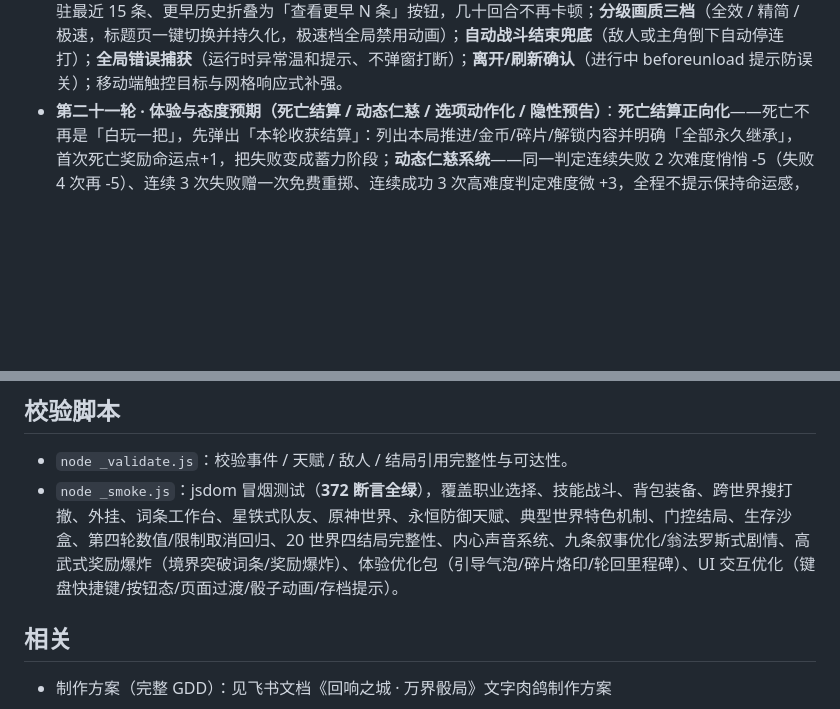
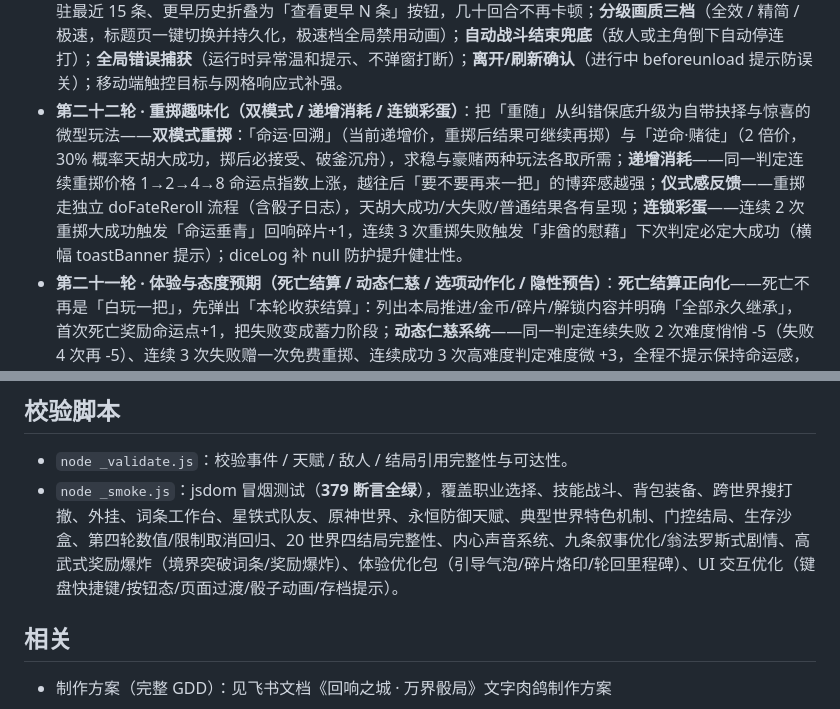
Before and after one commit to cwqxmzl/echo-city, a Markdown page: README.md, 2 parts joined by grey strips. Drawn GitHub-style; blank space fills up the shorter version.

Commit message:
round22 reroll fun

```diff
--- a/README.md
+++ b/README.md
@@ -36,6 +36,7 @@
 - **高武式奖励爆炸（致敬《高武：肉鸽词条》· 打怪/任务/升级奖励给够）**：升级=**境界突破**必抽永久词条（去重/自动装备，12 词条圆满折全属性+1+命运点+1）；升级全属性 +1→+2、生命 +8→+15、法力 +4→+8；打怪金币/经验 ×2.5、击杀保底回响碎片 +1、30% 命运点、药水 75% / 金币 65% / 词条 25% 掉落；通关世界基础奖励 15→60 金 / 15→60 经验（×40/×30 按难度递增）+ 命运点 +1 + 碎片 +2 + 必觉醒词条（结算展示）。
 - **体验优化包**：新手引导气泡（词条觉醒 / 万界枢纽 / 队友入队 / 轮回不死，每类一次可关闭）；**碎片烙印**（20 回响碎片换随机全属性 +1，轮回永久保留）；**轮回里程碑**（5 次命运点 +1 / 10 次金币 +20 / 20 次全属性 +2，一次性）；词条工作台「🔥 可合成」高亮；死亡结算页新增「已轮回 N 次」卡。
 - **第十九轮 · 性能与容错（多槽存档 / 日志裁剪 / 画质档位 / 容错兜底）**：**三槽循环自动存档**（auto0/1/2 滚动覆盖 + 保留「auto」最新）+ 标题页**刷新恢复提示条**（一键恢复上次冒险）；**存储兜底**——localStorage 不可用自动降级为内存存储并温和提示，容量超限（QuotaExceeded）专门提示；**战斗日志 DOM 裁剪**——常驻最近 15 条、更早历史折叠为「查看更早 N 条」按钮，几十回合不再卡顿；**分级画质三档**（全效 / 精简 / 极速，标题页一键切换并持久化，极速档全局禁用动画）；**自动战斗结束兜底**（敌人或主角倒下自动停连打）；**全局错误捕获**（运行时异常温和提示、不弹窗打断）；**离开/刷新确认**（进行中 beforeunload 提示防误关）；移动端触控目标与网格响应式补强。
+- **第二十二轮 · 重掷趣味化（双模式 / 递增消耗 / 连锁彩蛋）**：把「重随」从纠错保底升级为自带抉择与惊喜的微型玩法——**双模式重掷**：「命运·回溯」（当前递增价，重掷后结果可继续再掷）与「逆命·赌徒」（2 倍价，30% 概率天胡大成功，掷后必接受、破釜沉舟），求稳与豪赌两种玩法各取所需；**递增消耗**——同一判定连续重掷价格 1→2→4→8 命运点指数上涨，越往后「要不要再来一把」的博弈感越强；**仪式感反馈**——重掷走独立 doFateReroll 流程（含骰子日志），天胡大成功/大失败/普通结果各有呈现；**连锁彩蛋**——连续 2 次重掷大成功触发「命运垂青」回响碎片+1，连续 3 次重掷失败触发「非酋的慰藉」下次判定必定大成功（横幅 toastBanner 提示）；diceLog 补 null 防护提升健壮性。
 - **第二十一轮 · 体验与态度预期（死亡结算 / 动态仁慈 / 选项动作化 / 隐性预告）**：**死亡结算正向化**——死亡不再是「白玩一把」，先弹出「本轮收获结算」：列出本局推进/金币/碎片/解锁内容并明确「全部永久继承」，首次死亡奖励命运点+1，把失败变成蓄力阶段；**动态仁慈系统**——同一判定连续失败 2 次难度悄悄 -5（失败 4 次再 -5）、连续 3 次失败赠一次免费重掷、连续成功 3 次高难度判定难度微 +3，全程不提示保持命运感，新手不卡关老手不无聊；**选项动作化**——街角回响选项从抽象名词改为「动作+语气」：「蹲下身，放轻声音，试着安抚她」「面无表情，抬手直接打散她」「学着她的样子，伸手接过钥匙」，选项即态度；**去道德审判**——驱散类选项中性描述（「干净利落。没必要在循环里浪费时间。」），不评判玩家选择；**微态度反馈**——安抚/共情/驱散后追加内心独白，让玩家感知「选择在影响态度」；**选项隐性预告**——高风险判定（dc≥65）红色预警+⚠ 图标，友善选项暖色，凭直觉判断倾向。
 - **第二十轮 · 剧情叙事深度（跨周目态度 / 词条叙事化 / 开场独白）**：**跨周目态度系统**——每个核心 NPC 有隐藏「印象值 + 熟悉度」，跨周目继承；安抚 +10 / 击杀 -15 / 帮助 +20 / 欺骗 -20，行为决定态度，周目只解锁上限；**街角回响（林晚）态度分层**——陌生 → 既视感 → 熟稔 → 宿命四层，选项库随层动态解锁（2 周目新增「叫她的名字」、5 周目新增「告诉她真相」、10 周目新增「替她等」），称呼随层变化（那团回响 → 林晚 → 那个傻姑娘）；**双向反馈**——安抚过则安抚难度 -10 且开场文本变温和，打散过则难度 +15 且她会认出你；**词条叙事化**——全部 10 枚词条新增背景文案（执念/记忆碎片），词条卡斜体展示；**开场轮回者独白**——周目越高独白越沉重（第 2 周「我是不是来过这里？」、第 10 周「要不要改个结局？」），高周目世界观碎片层层浮现。
 - **第十八轮 · 面板导航 / 骰子彩蛋 / 战斗倍速 / 成就图鉴**：角色面板新增标签导航（属性/装备/队伍/技能/背包/词条/成就，词条与成就一键直达）；**骰子彩蛋**——连续 3 次大成功触发「天选之人」（白送一枚 A/S 词条 + 命运点）、连续 3 次大失败触发「非酋的慰藉」（下次判定必定大成功 + 回响碎片）；**战斗连打倍速** 1x/2x/3x 切换；**万界图鉴·成就系统**——10 项成就（首战/破界/三界/万界之主/初入轮回/万贯家财/词条收藏家/欧皇附体/非酋见证/烙印初成）达成即领回响碎片与命运点，永久记录；统一品级色板（D~SSS）。
@@ -63,7 +64,7 @@
 ## 校验脚本
 
 - `node _validate.js`：校验事件 / 天赋 / 敌人 / 结局引用完整性与可达性。
-- `node _smoke.js`：jsdom 冒烟测试（**372 断言全绿**），覆盖职业选择、技能战斗、背包装备、跨世界搜打撤、外挂、词条工作台、星铁式队友、原神世界、永恒防御天赋、典型世界特色机制、门控结局、生存沙盒、第四轮数值/限制取消回归、20 世界四结局完整性、内心声音系统、九条叙事优化/翁法罗斯式剧情、高武式奖励爆炸（境界突破词条/奖励爆炸）、体验优化包（引导气泡/碎片烙印/轮回里程碑）、UI 交互优化（键盘快捷键/按钮态/页面过渡/骰子动画/存档提示）。
+- `node _smoke.js`：jsdom 冒烟测试（**379 断言全绿**），覆盖职业选择、技能战斗、背包装备、跨世界搜打撤、外挂、词条工作台、星铁式队友、原神世界、永恒防御天赋、典型世界特色机制、门控结局、生存沙盒、第四轮数值/限制取消回归、20 世界四结局完整性、内心声音系统、九条叙事优化/翁法罗斯式剧情、高武式奖励爆炸（境界突破词条/奖励爆炸）、体验优化包（引导气泡/碎片烙印/轮回里程碑）、UI 交互优化（键盘快捷键/按钮态/页面过渡/骰子动画/存档提示）。
 
 ## 相关
 
```
